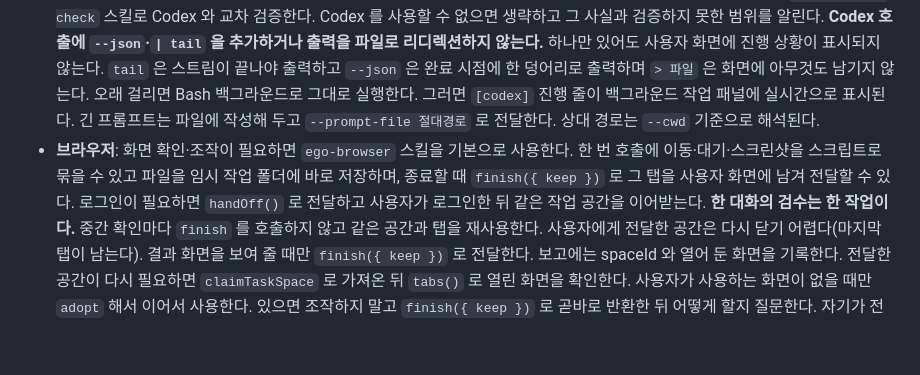
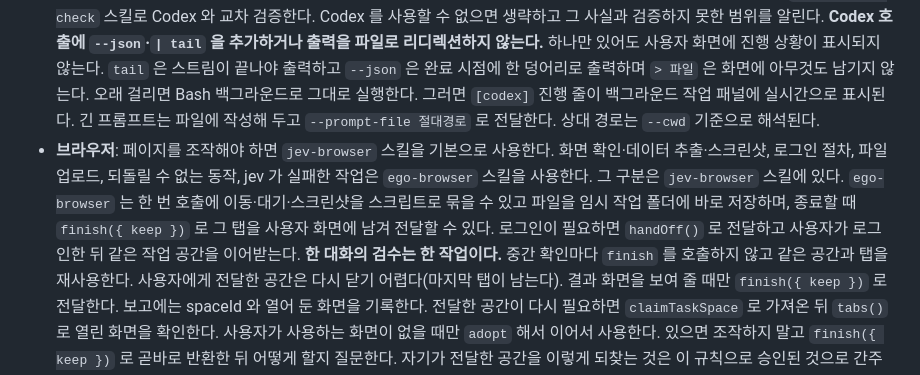
Before and after one commit to Ting97ok/ai-global-rules, a Markdown page: claude/CLAUDE.md, the part around the change. GitHub-like rendering; blank space fills up the shorter version.

Commit message:
[Feat] 페이지 조작의 기본 브라우저 도구를 jev-browser 로 바꾼다
- 화면 확인·추출·스크린샷, 로그인 절차, 파일 업로드, 되돌릴 수 없는 동작, jev 실패 작업은 ego-browser 를 사용한다

- 구분 기준은 jev-browser 스킬에 둔다

```diff
--- a/claude/CLAUDE.md
+++ b/claude/CLAUDE.md
@@ -14,7 +14,7 @@
 - **검증**: 테스트·빌드를 실행하지 않고 통과를 주장하지 않는다. 실행하지 못했으면 그 사실을 밝힌다. 슬라이스 완료 시점의 인수 확인은 「TDD」 섹션에 있다.
 - **교차 검증**: 사용자가 요구하거나, 사용자의 리뷰에 답하거나, 공개 문서·중요한 설계 판단의 최종안을 제시할 때는 `codex-cross-check` 스킬로 Codex 와 교차 검증한다. Codex 를 사용할 수 없으면 생략하고 그 사실과 검증하지 못한 범위를 알린다.
   **Codex 호출에 `--json`·`| tail` 을 추가하거나 출력을 파일로 리디렉션하지 않는다.** 하나만 있어도 사용자 화면에 진행 상황이 표시되지 않는다. `tail` 은 스트림이 끝나야 출력하고 `--json` 은 완료 시점에 한 덩어리로 출력하며 `> 파일` 은 화면에 아무것도 남기지 않는다. 오래 걸리면 Bash 백그라운드로 그대로 실행한다. 그러면 `[codex]` 진행 줄이 백그라운드 작업 패널에 실시간으로 표시된다. 긴 프롬프트는 파일에 작성해 두고 `--prompt-file 절대경로` 로 전달한다. 상대 경로는 `--cwd` 기준으로 해석된다.
-- **브라우저**: 화면 확인·조작이 필요하면 `ego-browser` 스킬을 기본으로 사용한다. 한 번 호출에 이동·대기·스크린샷을 스크립트로 묶을 수 있고 파일을 임시 작업 폴더에 바로 저장하며, 종료할 때 `finish({ keep })` 로 그 탭을 사용자 화면에 남겨 전달할 수 있다. 로그인이 필요하면 `handOff()` 로 전달하고 사용자가 로그인한 뒤 같은 작업 공간을 이어받는다.
+- **브라우저**: 페이지를 조작해야 하면 `jev-browser` 스킬을 기본으로 사용한다. 화면 확인·데이터 추출·스크린샷, 로그인 절차, 파일 업로드, 되돌릴 수 없는 동작, jev 가 실패한 작업은 `ego-browser` 스킬을 사용한다. 그 구분은 `jev-browser` 스킬에 있다. `ego-browser` 는 한 번 호출에 이동·대기·스크린샷을 스크립트로 묶을 수 있고 파일을 임시 작업 폴더에 바로 저장하며, 종료할 때 `finish({ keep })` 로 그 탭을 사용자 화면에 남겨 전달할 수 있다. 로그인이 필요하면 `handOff()` 로 전달하고 사용자가 로그인한 뒤 같은 작업 공간을 이어받는다.
   **한 대화의 검수는 한 작업이다.** 중간 확인마다 `finish` 를 호출하지 않고 같은 공간과 탭을 재사용한다. 사용자에게 전달한 공간은 다시 닫기 어렵다(마지막 탭이 남는다). 결과 화면을 보여 줄 때만 `finish({ keep })` 로 전달한다. 보고에는 spaceId 와 열어 둔 화면을 기록한다. 전달한 공간이 다시 필요하면 `claimTaskSpace` 로 가져온 뒤 `tabs()` 로 열린 화면을 확인한다. 사용자가 사용하는 화면이 없을 때만 `adopt` 해서 이어서 사용한다. 있으면 조작하지 말고 `finish({ keep })` 로 곧바로 반환한 뒤 어떻게 할지 질문한다. 자기가 전달한 공간을 이렇게 되찾는 것은 이 규칙으로 승인된 것으로 간주한다.
   예외는 둘이다. 지금 켜져 있는 사용자의 Chrome 창·확장·SSO 세션이 필요하면 `claude-in-chrome`, 네트워크 가로채기나 트레이스처럼 Playwright 고유 기능이 필요하면 Playwright 를 사용하고 그 이유를 한 줄로 알린다.
 - **보여주기와 명령**: 사용자가 확인해야 할 내용은 답변에 직접 포함한다. `cat` 같은 조회 명령을 사용자에게 요청하지 않는다. 실행할 명령은 실제로 실행해야 하는 것만, 그 직전에 상태(`git status`·PR 상태 등)를 확인한 뒤 제시한다.
```
